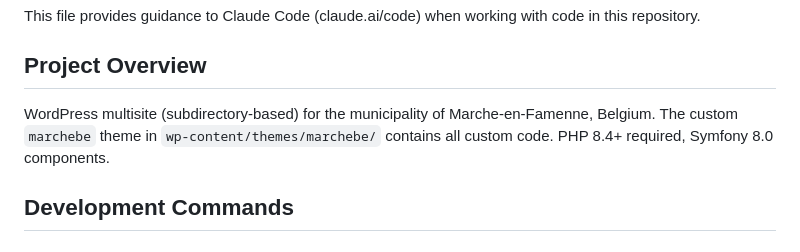
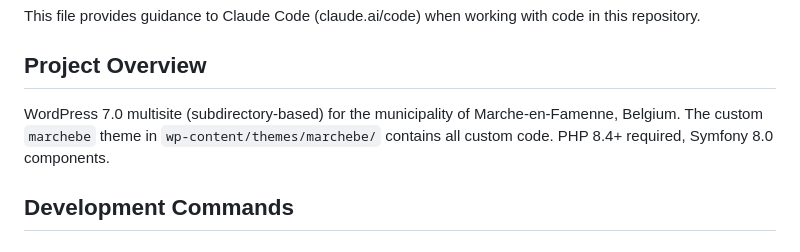
Before and after one commit to acmarche/marchebe-wp-theme, a Markdown page: CLAUDE.md, the part around the change. GitHub-like rendering.

Commit message:
Update project overview to specify WordPress 7.0 multisite implementation for clarity

```diff
--- a/CLAUDE.md
+++ b/CLAUDE.md
@@ -4,7 +4,7 @@ This file provides guidance to Claude Code (claude.ai/code) when working with co
 
 ## Project Overview
 
-WordPress multisite (subdirectory-based) for the municipality of Marche-en-Famenne, Belgium. The custom `marchebe` theme in `wp-content/themes/marchebe/` contains all custom code. PHP 8.4+ required, Symfony 8.0 components.
+WordPress 7.0 multisite (subdirectory-based) for the municipality of Marche-en-Famenne, Belgium. The custom `marchebe` theme in `wp-content/themes/marchebe/` contains all custom code. PHP 8.4+ required, Symfony 8.0 components.
 
 ## Development Commands
 
```
